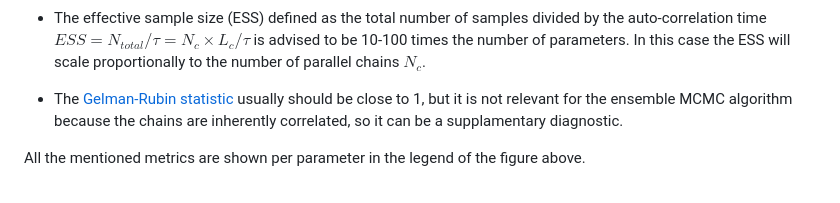
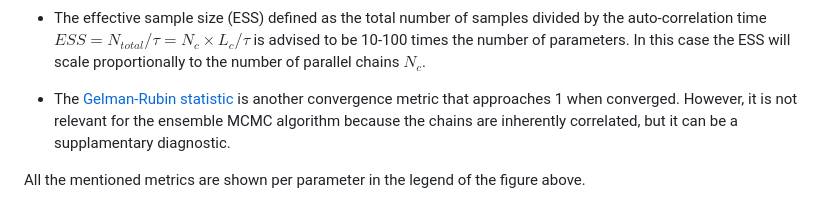
Before and after one commit to talmiller2/slurmcmc, a Markdown page: README.md, the part around the change. Rendered like a GitHub page.

Commit message:
clarification of GR in README.md

```diff
--- a/README.md
+++ b/README.md
@@ -87,8 +87,9 @@ but additional chains do not necessarily help $\tau$ converge faster (with small
 auto-correlation time $ESS=N_{total}/\tau=N_c \times L_c/\tau$ is advised to be 10-100 times the number of parameters.
 In this case the ESS will scale proportionally to the number of parallel chains $N_c$.
 
-* The [Gelman-Rubin statistic](https://pymcmc.readthedocs.io/en/latest/modelchecking.html) usually should be close to 1, but it is not relevant for the ensemble MCMC algorithm
-because the chains are inherently correlated, so it can be a supplamentary diagnostic.
+* The [Gelman-Rubin statistic](https://pymcmc.readthedocs.io/en/latest/modelchecking.html) is another convergence metric that approaches 1 when converged. However, it is not
+relevant for the ensemble MCMC algorithm because the chains are inherently correlated, but it can be a supplamentary
+diagnostic.
 
 All the mentioned metrics are shown per parameter in the legend of the figure above.
 
```
